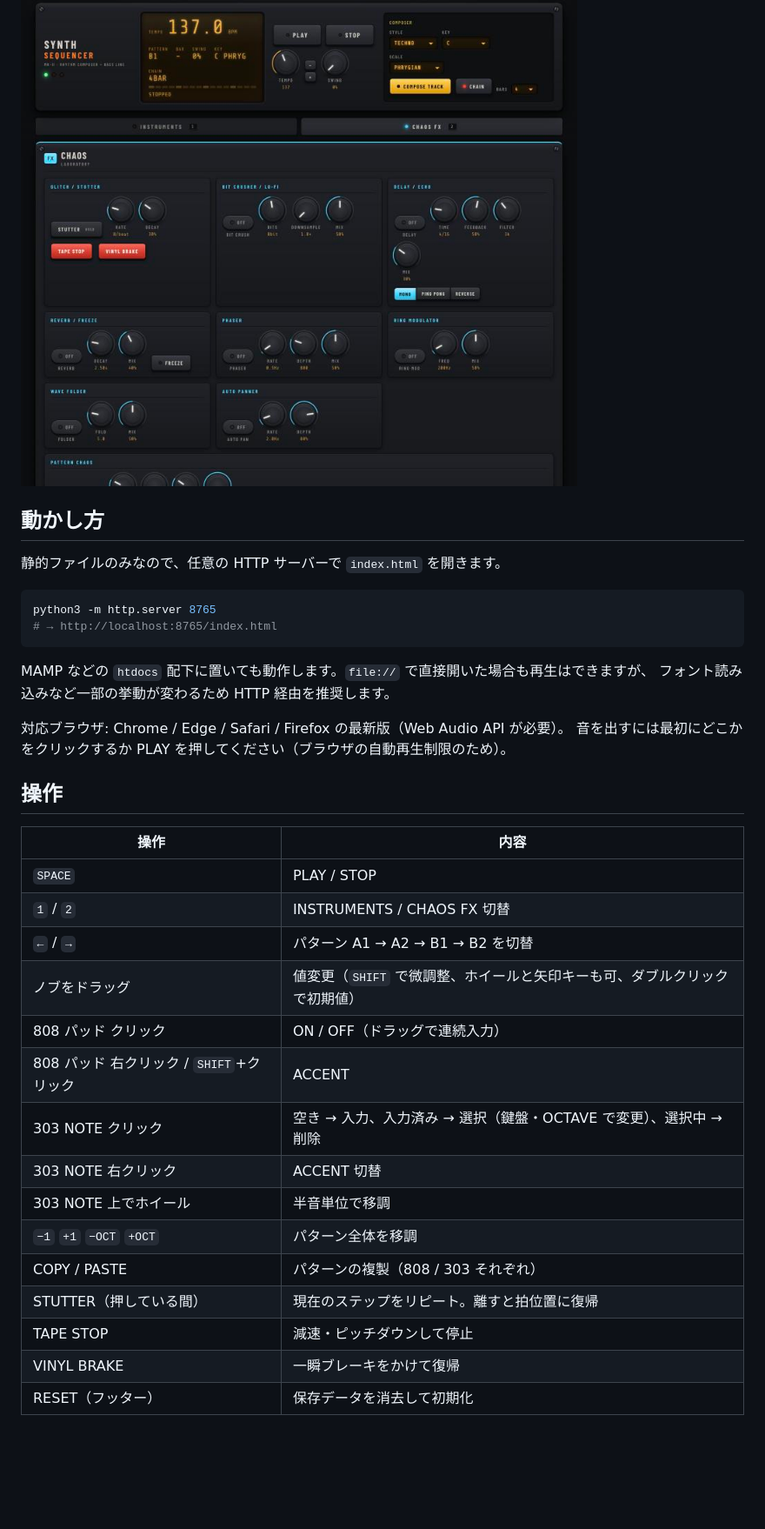
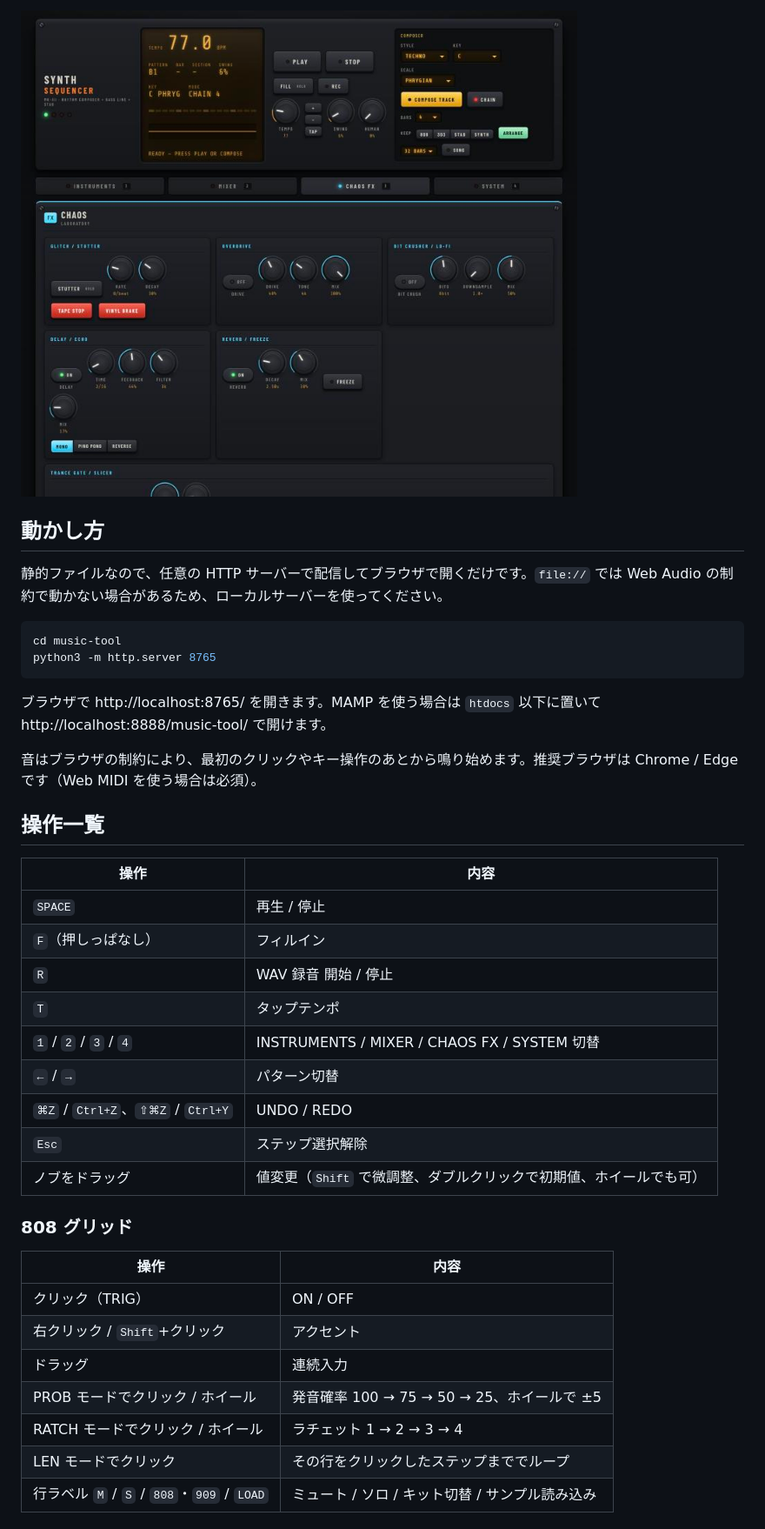
Before and after one commit to suzuki1120/music-tool, a Markdown page: README.md, the part around one of its changes. Shown at 87% size. Drawn GitHub-style; pictures changed too: docs/screenshot-303.jpg, docs/screenshot-fx.jpg; blank space fills up the shorter version.

````diff
--- a/README.md
+++ b/README.md
@@ -19,35 +50,39 @@
 
 ## 動かし方
 
-静的ファイルのみなので、任意の HTTP サーバーで `index.html` を開きます。
+静的ファイルなので、任意の HTTP サーバーで配信してブラウザで開くだけです。`file://` では Web Audio の制約で動かない場合があるため、ローカルサーバーを使ってください。
 
 ```bash
+cd music-tool
 python3 -m http.server 8765
-# → http://localhost:8765/index.html
 ```
 
-MAMP などの `htdocs` 配下に置いても動作します。`file://` で直接開いた場合も再生はできますが、
-フォント読み込みなど一部の挙動が変わるため HTTP 経由を推奨します。
+ブラウザで http://localhost:8765/ を開きます。MAMP を使う場合は `htdocs` 以下に置いて http://localhost:8888/music-tool/ で開けます。
 
-対応ブラウザ: Chrome / Edge / Safari / Firefox の最新版（Web Audio API が必要）。
-音を出すには最初にどこかをクリックするか PLAY を押してください（ブラウザの自動再生制限のため）。
+音はブラウザの制約により、最初のクリックやキー操作のあとから鳴り始めます。推奨ブラウザは Chrome / Edge です（Web MIDI を使う場合は必須）。
 
-## 操作
+## 操作一覧
 
 | 操作 | 内容 |
-| --- | --- |
-| `SPACE` | PLAY / STOP |
-| `1` / `2` | INSTRUMENTS / CHAOS FX 切替 |
-| `←` / `→` | パターン A1 → A2 → B1 → B2 を切替 |
-| ノブをドラッグ | 値変更（`SHIFT` で微調整、ホイールと矢印キーも可、ダブルクリックで初期値） |
-| 808 パッド クリック | ON / OFF（ドラッグで連続入力） |
-| 808 パッド 右クリック / `SHIFT`+クリック | ACCENT |
-| 303 NOTE クリック | 空き → 入力、入力済み → 選択（鍵盤・OCTAVE で変更）、選択中 → 削除 |
-| 303 NOTE 右クリック | ACCENT 切替 |
-| 303 NOTE 上でホイール | 半音単位で移調 |
-| `−1` `+1` `−OCT` `+OCT` | パターン全体を移調 |
-| COPY / PASTE | パターンの複製（808 / 303 それぞれ） |
-| STUTTER（押している間） | 現在のステップをリピート。離すと拍位置に復帰 |
-| TAPE STOP | 減速・ピッチダウンして停止 |
-| VINYL BRAKE | 一瞬ブレーキをかけて復帰 |
-| RESET（フッター） | 保存データを消去して初期化 |
+|---|---|
+| `SPACE` | 再生 / 停止 |
+| `F`（押しっぱなし） | フィルイン |
+| `R` | WAV 録音 開始 / 停止 |
+| `T` | タップテンポ |
+| `1` / `2` / `3` / `4` | INSTRUMENTS / MIXER / CHAOS FX / SYSTEM 切替 |
+| `←` / `→` | パターン切替 |
+| `⌘Z` / `Ctrl+Z`、`⇧⌘Z` / `Ctrl+Y` | UNDO / REDO |
+| `Esc` | ステップ選択解除 |
+| ノブをドラッグ | 値変更（`Shift` で微調整、ダブルクリックで初期値、ホイールでも可） |
+
+### 808 グリッド
+| 操作 | 内容 |
+|---|---|
+| クリック（TRIG） | ON / OFF |
+| 右クリック / `Shift`+クリック | アクセント |
+| ドラッグ | 連続入力 |
+| PROB モードでクリック / ホイール | 発音確率 100 → 75 → 50 → 25、ホイールで ±5 |
+| RATCH モードでクリック / ホイール | ラチェット 1 → 2 → 3 → 4 |
+| LEN モードでクリック | その行をクリックしたステップまででループ |
+| 行ラベル `M` / `S` / `808`・`909` / `LOAD` | ミュート / ソロ / キット切替 / サンプル読み込み |
+
````
Also changed, not shown: other parts of README.md (+87 -32 lines), docs/screenshot-mixer.jpg (added), docs/screenshot-transport.jpg, 14 other files.
